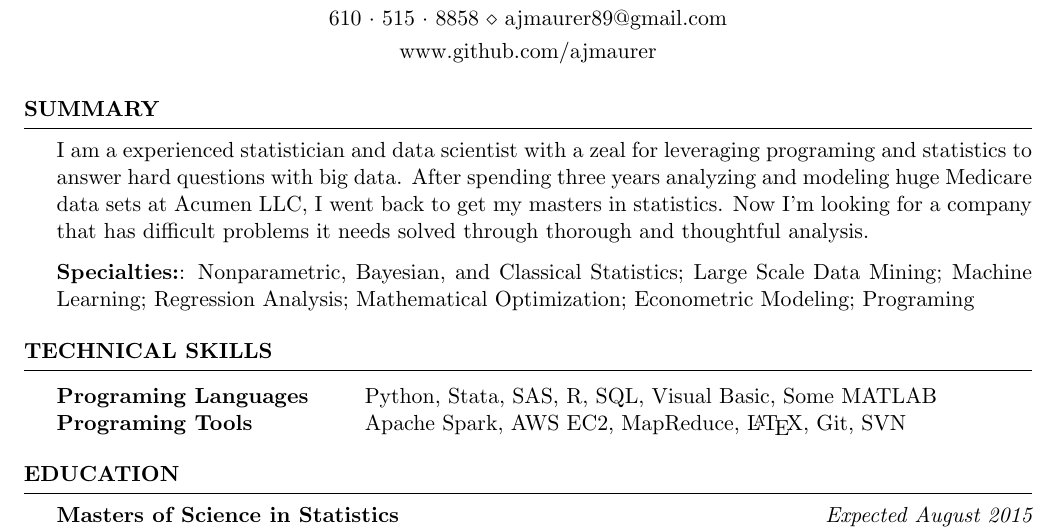
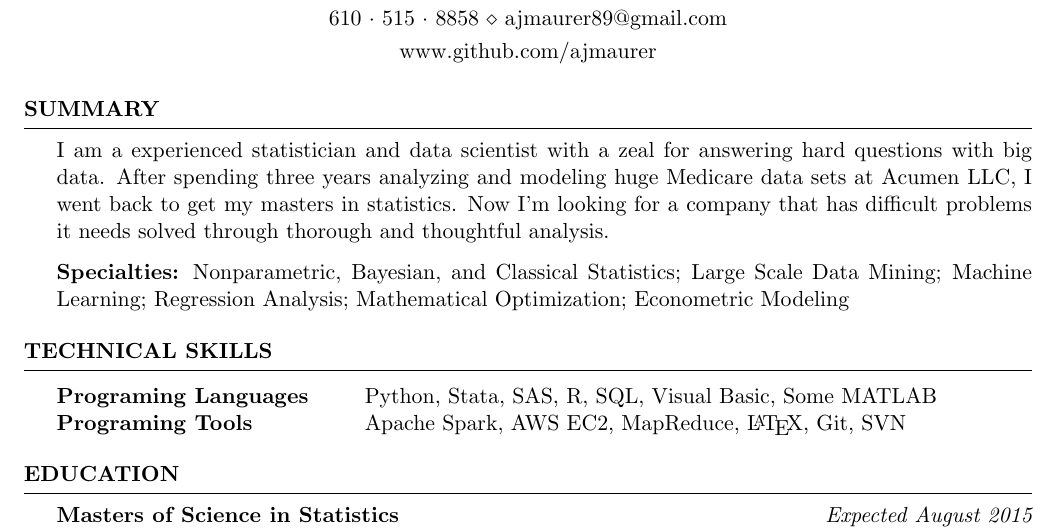
Before and after one commit to ajmaurer/Resume, a LaTeX CV (amaurer_resume.tex): part of page 1 of 2, cut so that both start at the same text. The pictures show the PDF file amaurer_resume.pdf that the author committed with the source.

Commit message:
Modified summary

```diff
--- a/amaurer_resume.tex
+++ b/amaurer_resume.tex
@@ -39,9 +39,9 @@
 %----------------------------------------------------------------------------------------
 
 \begin{rSection}{Summary}
-I am a experienced statistician and data scientist with a zeal for leveraging programing and statistics to answer hard questions with big data. After spending three years analyzing and modeling huge Medicare data sets at Acumen LLC, I went back to get my masters in statistics. Now I'm looking for a company that has difficult problems it needs solved through thorough and thoughtful analysis.
+I am a experienced statistician and data scientist with a zeal for answering hard questions with big data. After spending three years analyzing and modeling huge Medicare data sets at Acumen LLC, I went back to get my masters in statistics. Now I'm looking for a company that has difficult problems it needs solved through thorough and thoughtful analysis.
 
-{\bf Specialties:}: Nonparametric, Bayesian, and Classical Statistics; Large Scale Data Mining; Machine Learning; Regression Analysis; Mathematical Optimization; Econometric Modeling; Programing
+{\bf Specialties:} Nonparametric, Bayesian, and Classical Statistics; Large Scale Data Mining; Machine Learning; Regression Analysis; Mathematical Optimization; Econometric Modeling
 
 \end{rSection}
 
```
Also changed, not shown: amaurer_resume.pdf.
